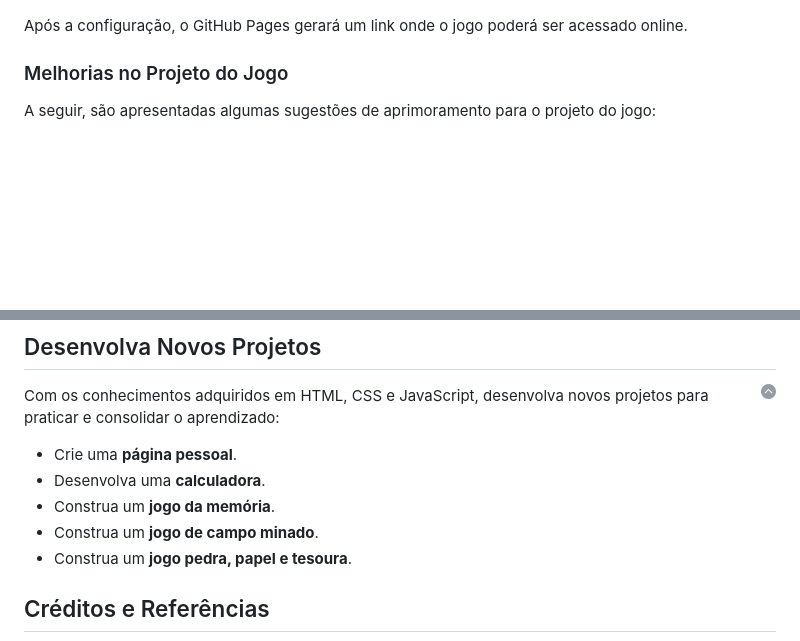
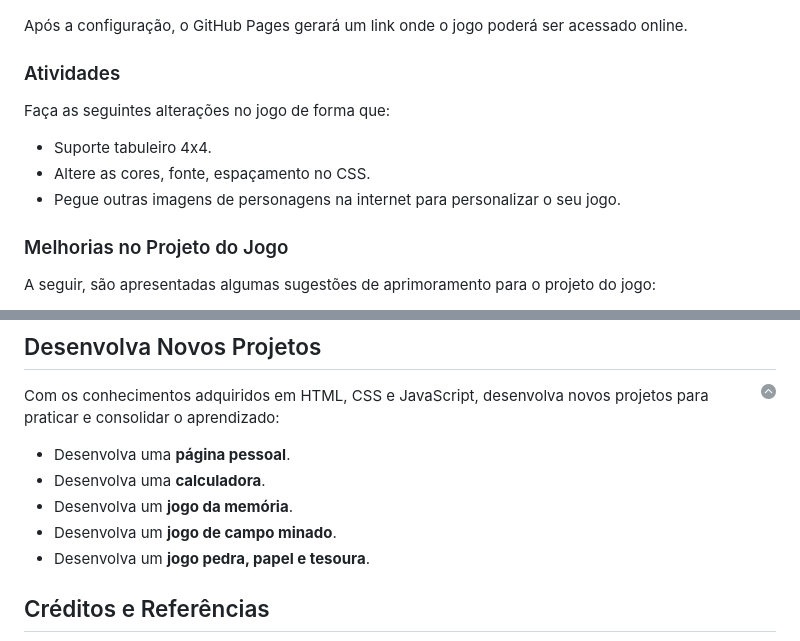
Before and after one commit to ufla-prog-web/aula-html-css-js, a Markdown page: README.md, 2 parts joined by grey strips. Drawn GitHub-style; blank space fills up the shorter version.

Commit message:
Revisão de texto

```diff
--- a/README.md
+++ b/README.md
@@ -1155,6 +1155,14 @@ Para disponibilizar o jogo desenvolvido no GitHub Pages, siga os passos abaixo:
 
 Após a configuração, o GitHub Pages gerará um link onde o jogo poderá ser acessado online.
 
+### Atividades
+
+Faça as seguintes alterações no jogo de forma que:
+
+* Suporte tabuleiro 4x4.
+* Altere as cores, fonte, espaçamento no CSS.
+* Pegue outras imagens de personagens na internet para personalizar o seu jogo.
+
 ### Melhorias no Projeto do Jogo
 
 A seguir, são apresentadas algumas sugestões de aprimoramento para o projeto do jogo:
@@ -1170,11 +1178,11 @@ A seguir, são apresentadas algumas sugestões de aprimoramento para o projeto d
 
 Com os conhecimentos adquiridos em HTML, CSS e JavaScript, desenvolva novos projetos para praticar e consolidar o aprendizado:
 
-* Crie uma **página pessoal**.
+* Desenvolva uma **página pessoal**.
 * Desenvolva uma **calculadora**.
-* Construa um **jogo da memória**.
-* Construa um **jogo de campo minado**.
-* Construa um **jogo pedra, papel e tesoura**.
+* Desenvolva um **jogo da memória**.
+* Desenvolva um **jogo de campo minado**.
+* Desenvolva um **jogo pedra, papel e tesoura**.
 
 ## Créditos e Referências
 
```
